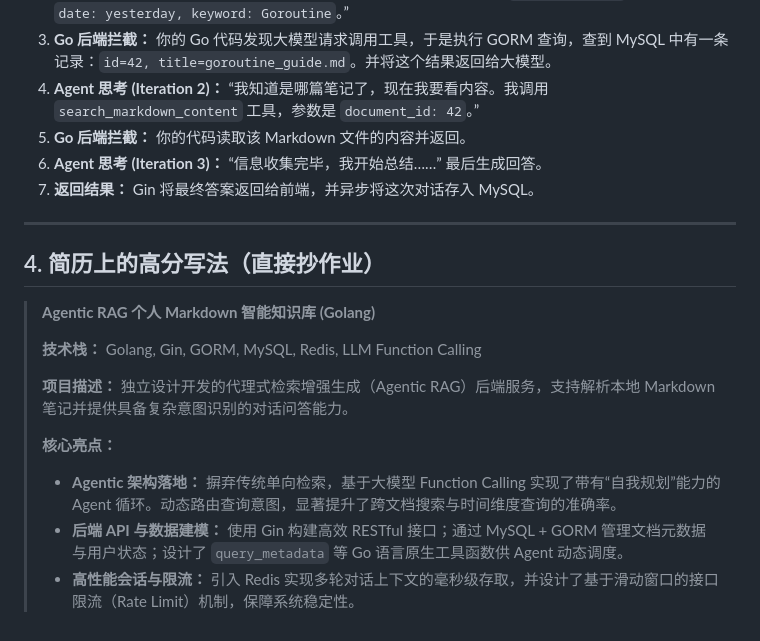
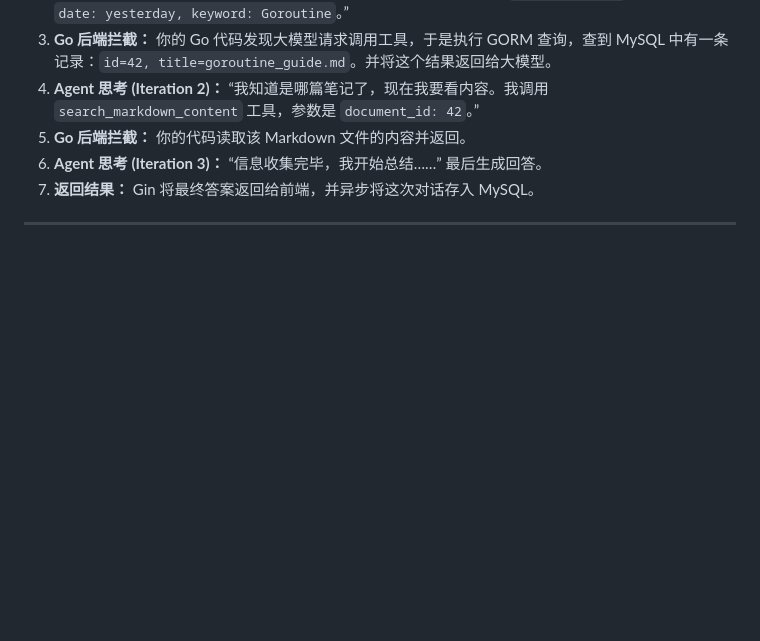
Before and after one commit to Joker-0111-G/Agentic-RAG-MD, a Markdown page: README.md, the part around the change. Rendered like a GitHub page; blank space fills up the shorter version.

```diff
--- a/README.md
+++ b/README.md
@@ -59,17 +59,3 @@
 7. **返回结果：** Gin 将最终答案返回给前端，并异步将这次对话存入 MySQL。
 
 ------
-
-## 4. 简历上的高分写法（直接抄作业）
-
-> **Agentic RAG 个人 Markdown 智能知识库 (Golang)**
->
-> **技术栈：** Golang, Gin, GORM, MySQL, Redis, LLM Function Calling
->
-> **项目描述：** 独立设计开发的代理式检索增强生成（Agentic RAG）后端服务，支持解析本地 Markdown 笔记并提供具备复杂意图识别的对话问答能力。
->
-> **核心亮点：**
->
-> - **Agentic 架构落地：** 摒弃传统单向检索，基于大模型 Function Calling 实现了带有“自我规划”能力的 Agent 循环。动态路由查询意图，显著提升了跨文档搜索与时间维度查询的准确率。
-> - **后端 API 与数据建模：** 使用 Gin 构建高效 RESTful 接口；通过 MySQL + GORM 管理文档元数据与用户状态；设计了 `query_metadata` 等 Go 语言原生工具函数供 Agent 动态调度。
-> - **高性能会话与限流：** 引入 Redis 实现多轮对话上下文的毫秒级存取，并设计了基于滑动窗口的接口限流（Rate Limit）机制，保障系统稳定性。
```
